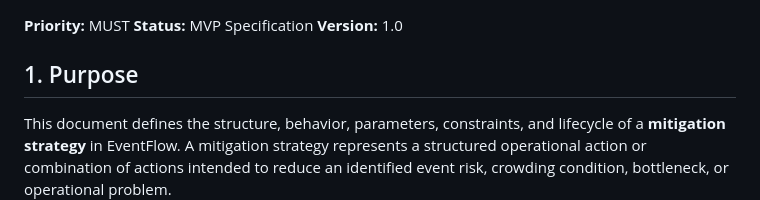
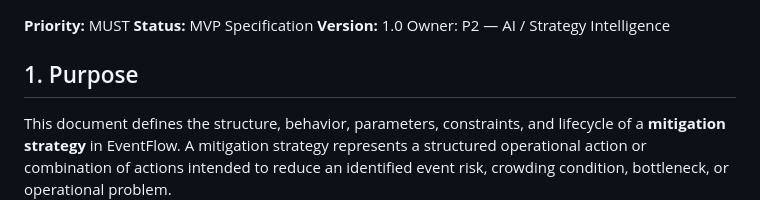
Before and after one commit to Chinmay20-09/EventFlow, a Markdown page: Docs/EV-012 — Strategy Model.md, the part around the change. Rendered like a GitHub page.

Commit message:
Add P2 Strategy Model document
Added owner information to the document.

```diff
--- a/Docs/EV-012 — Strategy Model.md
+++ b/Docs/EV-012 — Strategy Model.md
@@ -1,6 +1,7 @@
 **Priority:** MUST
 **Status:** MVP Specification
 **Version:** 1.0
+Owner: P2 — AI / Strategy Intelligence
 
 ## 1. Purpose
 
```
